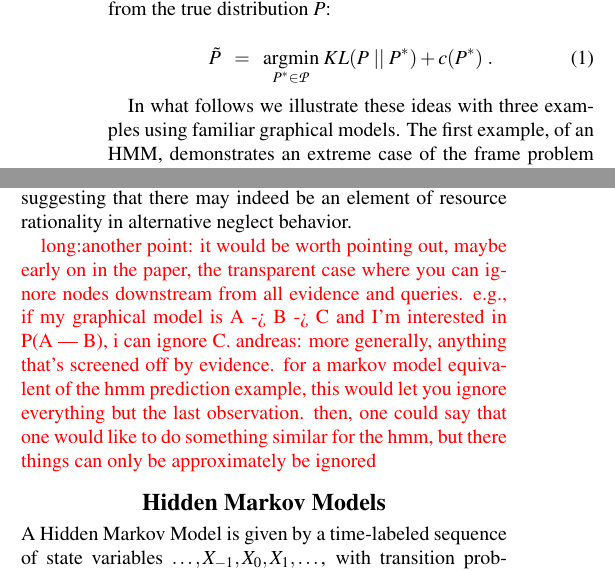
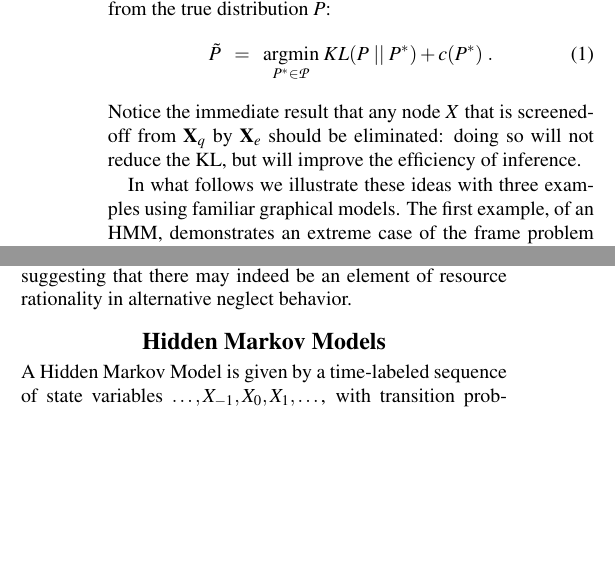
Before and after one commit to ngoodman/rationalsubmodels, a LaTeX paper (CogSci/cogsci15-draft.tex): two parts of the columns of page 2 of 7 before the commit and two parts of the columns of page 2 of 6 after it, joined at a grey line, cut so that both start at the same text, the shorter picture padded with empty space. Compiled offline with pdfLaTeX.

Commit message:
added something about screened off nodes

```diff
--- a/CogSci/cogsci15-draft.tex
+++ b/CogSci/cogsci15-draft.tex
@@ -85,16 +85,18 @@ In general we will expect that $KL(P \;||\; P^*) > 0$, and
 $\Delta_{P,P^*}>0$, indicating that the full model yields more accurate results. However, in line with other work on resource rationality, assuming the requisite computations using distribution $P$ come with a greater cost than when using $P^*$, this difference in cost may well be worth the difference in accuracy or utility.
 
 Suppose we have a cost function $c: \mathcal{P}\rightarrow\mathbb{R}^+$, assigning a real cost to each approximation $P^* \in \mathcal{P}$. For instance, $c$ may simply charge a constant amount for each variable used in the associated submodel, or may be proportional to a graph property such as tree width of the corresponding graphical model. Given a set $\mathcal{P}$ of approximations, we can then ask for the \emph{resource-optimal} approximation  in either of the above two senses. For instance, with KL-divergence the distribution of interest is $\tilde{P}$ that optimally trades off cost against KL-distance from the true distribution $P$:
-
+%
 \begin{equation} \tilde{P} \;\;= \;\; \underset{P^*\in\mathcal{P}}{\textnormal{argmin}} \; KL(P\;||\;P^*) + c(P^*)\;.\label{optimal}\end{equation}
-
+%
+Notice the immediate result that any node $X$ that is screened-off from $\textbf{X}_q$ by $\textbf{X}_e$ should be eliminated: doing so will not reduce the KL, but will improve the efficiency of inference.
 
 In what follows we illustrate these ideas with three examples using familiar graphical models. The first example, of an HMM, demonstrates an extreme case of the frame problem in which the initial model is infinite. In this case we show that the resource-optimal submodel is not only finite, but often quite small, and in many instances includes just a single node. The second example, of a causal Bayes net, shows that under a sampling scheme for decision making, the submodel actually outperforms the ``ideal'' full model in many cases, even without taking costs into account. Finally, the third example, also involving small Bayes nets, reveals that certain kinds of inferences may be subject to greater information loss resulting from resource-rational neglect than others. Recent empirical literature shows that people respect this difference, suggesting that there may indeed be an element of resource rationality in alternative neglect behavior.
 
-\red{
-long:another point: it would be worth pointing out, maybe early on in the paper, the transparent case where you can ignore nodes downstream from all evidence and queries. e.g., if my graphical model is A -> B -> C and I'm interested in P(A | B), i can ignore C.
-andreas: more generally, anything that's screened off by evidence. for a markov model equivalent of the hmm prediction example, this would let you ignore everything but the last observation. then, one could say that one would like to do something similar for the hmm, but there things can only be approximately be ignored
-}
+%\red{
+%long:another point: it would be worth pointing out, maybe early on in the paper, the transparent case where you can ignore nodes downstream from all evidence and queries. e.g., if my graphical model is A -> B -> C and I'm interested in P(A | B), i can ignore C.
+%andreas: more generally, anything that's screened off by evidence. for a markov model equivalent of the hmm prediction example, this would let you ignore everything but the last observation. then, one could say that one would like to do something similar for the hmm, but there things can only be approximately be ignored
+%}
+
 \section{Hidden Markov Models}
 
 A Hidden Markov Model is given by a time-labeled sequence of state variables $\dots,X_{-1},X_{0},X_1,\dots$, %\red{NDG: i think we need to number these the other way, to make them go back to infinity?}
```
